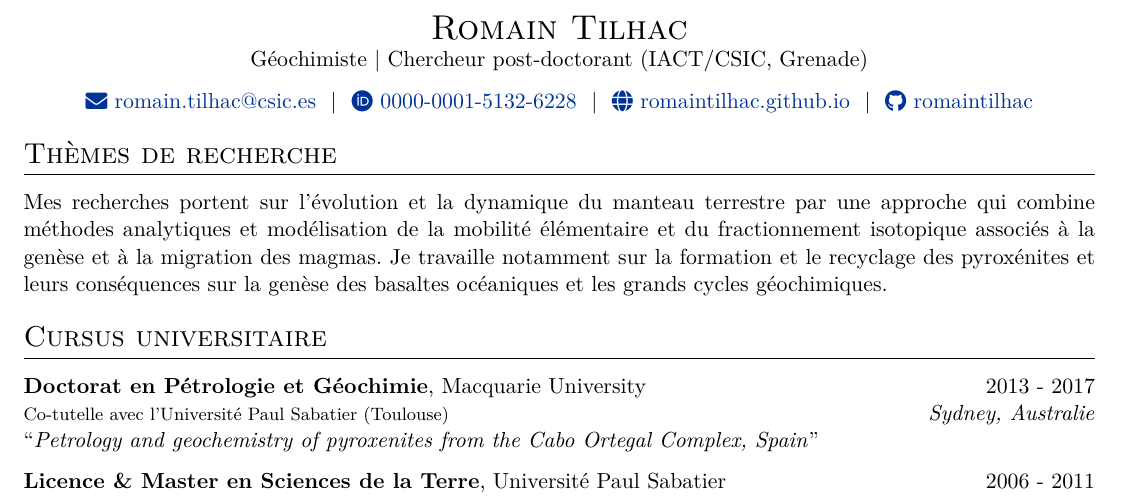
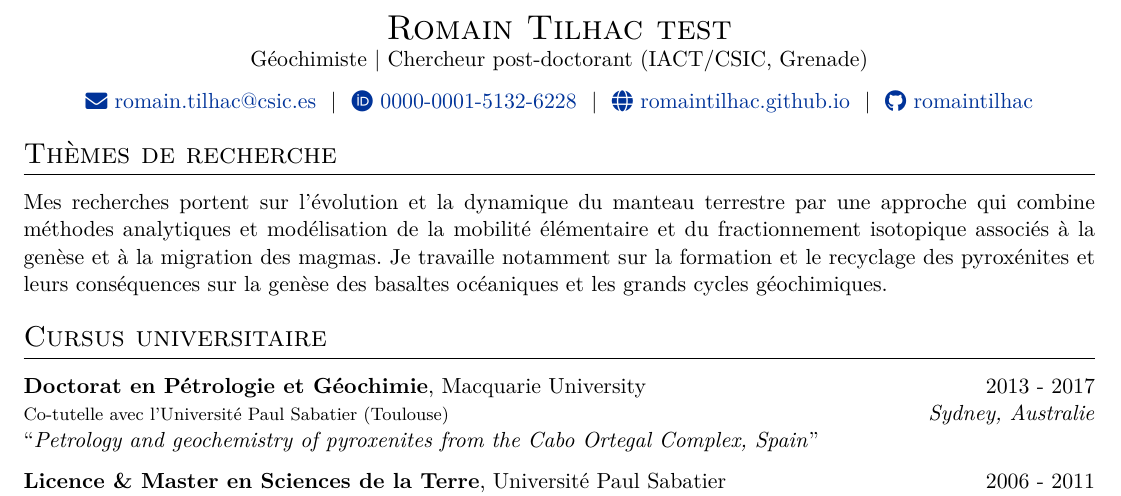
Before and after one commit to romaintilhac/autoCV, a LaTeX CV (cv.tex): part of page 1 of 2, cut so that both start at the same text. Compiled offline with pdfLaTeX.

Commit message:
Updates from Overleaf

```diff
--- a/cv.tex
+++ b/cv.tex
@@ -54,7 +54,7 @@
 
 % HEADER
 \begin{tabularx}{\linewidth}{@{} C @{}}
-\LARGE{\textsc{Romain Tilhac}} \\
+\LARGE{\textsc{Romain Tilhac test}} \\
 Géochimiste $|$ Chercheur post-doctorant (IACT/CSIC, Grenade)\\[7.5pt]
 \href{mailto:romain.tilhac@csic.es}{\raisebox{-0.05\height}\faEnvelope \ romain.tilhac@csic.es} \ $|$ \
 \href{https://orcid.org/0000-0001-5132-6228}{\raisebox{-0.05\height}\faOrcid \ 0000-0001-5132-6228} \ $|$ \
```
